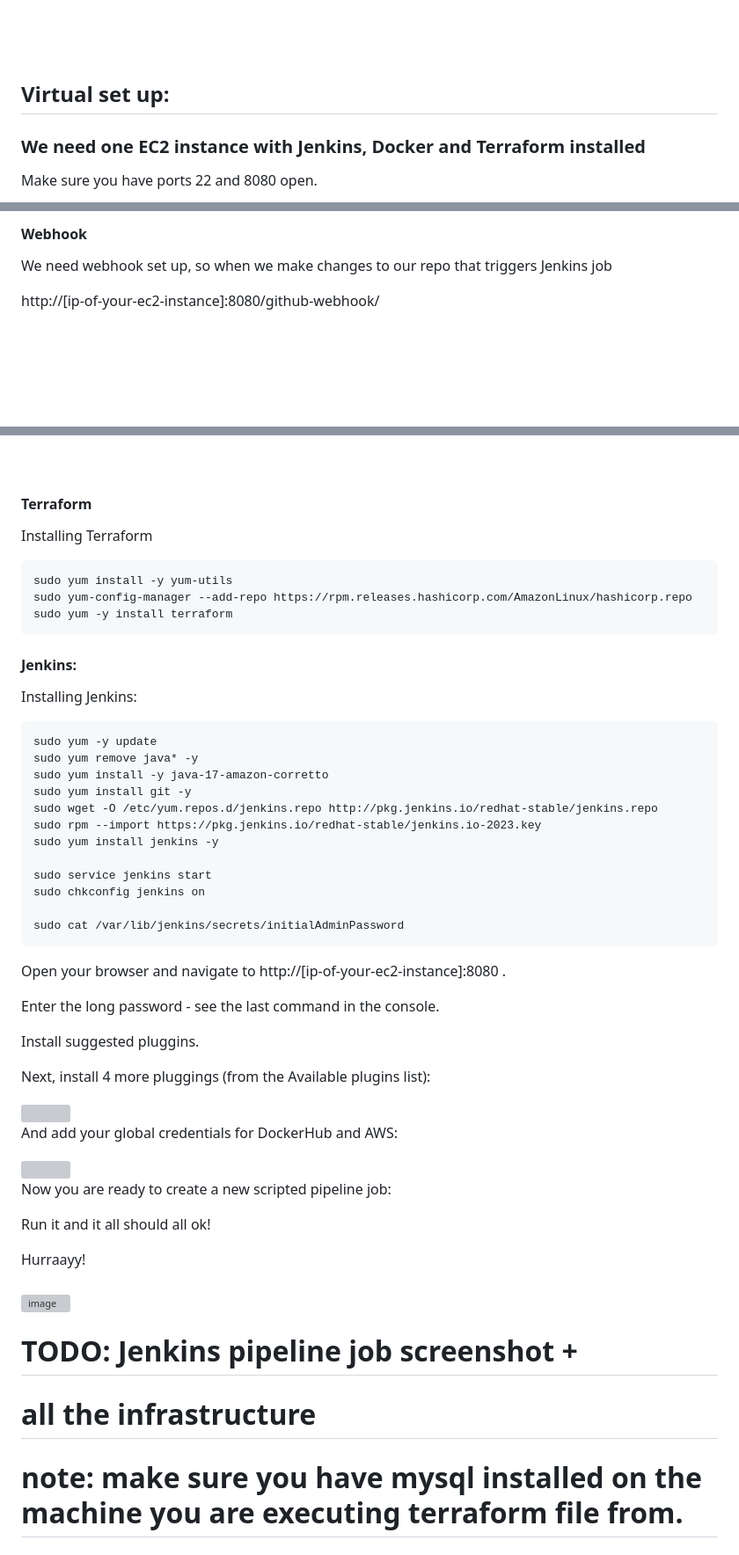
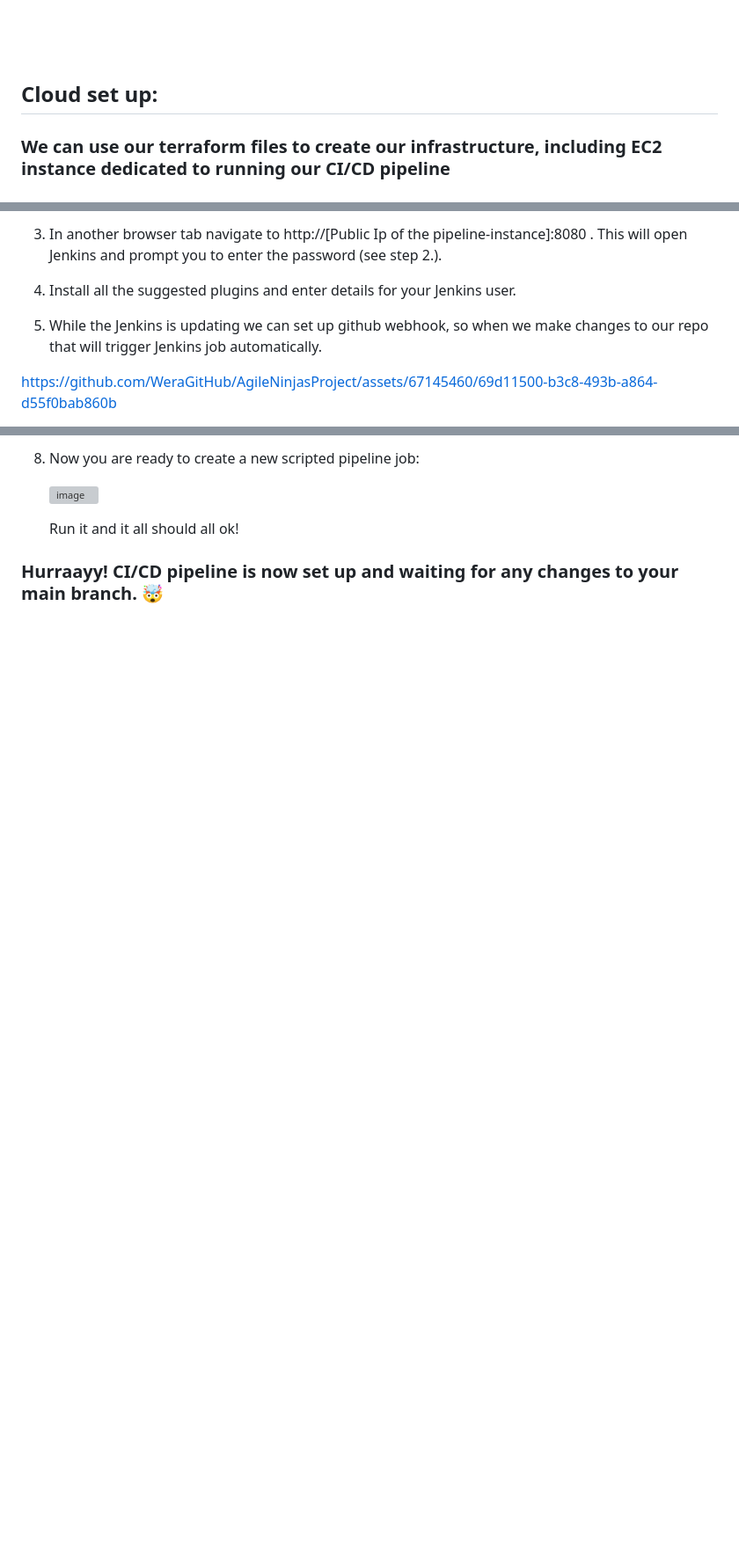
Before and after one commit to WeraGitHub/AgileNinjasProject, a Markdown page: README.md, 3 parts joined by grey strips. Shown at 88% size. Rendered like a GitHub page; blank space fills up the shorter version; grey boxes are pictures that could not be loaded.

````diff
--- a/README.md
+++ b/README.md
@@ -44,8 +44,7 @@ For this application to work properly, you need to connect to a mysql database w
 <br /><br /><br />
 
 
-## Virtual set up:
+## Cloud set up:
 
-### We need one EC2 instance with Jenkins, Docker and Terraform installed
-Make sure you have ports 22 and 8080 open.
+### We can use our terraform files to create our infrastructure, including EC2 instance dedicated to running our CI/CD pipeline
 
@@ -71,10 +103,12 @@ Make sure you restart your ssh connection after that or try this command:
 
 
-#### Webhook
-We need webhook set up, so when we make changes to our repo that triggers Jenkins job
+4. In another browser tab navigate to http://[Public Ip of the pipeline-instance]:8080 . This will open Jenkins and prompt you to enter the password (see step 2.).
 
+5. Install all the suggested plugins and enter details for your Jenkins user.
 
-http://[ip-of-your-ec2-instance]:8080/github-webhook/
+6. While the Jenkins is updating we can set up github webhook, so when we make changes to our repo that will trigger Jenkins job automatically.
+
+https://github.com/WeraGitHub/AgileNinjasProject/assets/67145460/69d11500-b3c8-493b-a864-d55f0bab860b
 
 
 
@@ -82,63 +122,9 @@ https://github.com/WeraGitHub/AgileNinjasProject/assets/67145460/749834f7-8b46-4
 
 
-<br />
+8. Now you are ready to create a new scripted pipeline job:
 
-#### Terraform
-Installing Terraform
-```
-sudo yum install -y yum-utils
-sudo yum-config-manager --add-repo https://rpm.releases.hashicorp.com/AmazonLinux/hashicorp.repo
-sudo yum -y install terraform
-```
+    ![image](https://github.com/WeraGitHub/AgileNinjasProject/assets/67145460/4c98ff74-710d-46a1-85a1-acbf23e2fb54)
 
+    Run it and it all should all ok!
 
-
-#### Jenkins:
-Installing Jenkins:
-```
-sudo yum -y update
-sudo yum remove java* -y
-sudo yum install -y java-17-amazon-corretto
-sudo yum install git -y
-sudo wget -O /etc/yum.repos.d/jenkins.repo http://pkg.jenkins.io/redhat-stable/jenkins.repo
-sudo rpm --import https://pkg.jenkins.io/redhat-stable/jenkins.io-2023.key
-sudo yum install jenkins -y
-
-sudo service jenkins start
-sudo chkconfig jenkins on
-
-sudo cat /var/lib/jenkins/secrets/initialAdminPassword
-```
-
-Open your browser and navigate to http://[ip-of-your-ec2-instance]:8080 .
-
-Enter the long password - see the last command in the console.
-
-Install suggested pluggins.
-
-Next, install 4 more pluggings (from the Available plugins list):
-
-<img src="https://github.com/WeraGitHub/AgileNinjasProject/assets/67145460/89b16e65-72c9-4587-b457-fd5fc0723594" width="600" height="auto">
-
-And add your global credentials for DockerHub and AWS:
-
-<img src="https://github.com/WeraGitHub/AgileNinjasProject/assets/67145460/ed5da949-dabc-46b9-ae9a-45a05284c6ff" width="600" height="auto">
-
-
-Now you are ready to create a new scripted pipeline job:
-
-
-Run it and it all should all ok!
-
-Hurraayy!
-
-####
-![image](https://github.com/WeraGitHub/AgileNinjasProject/assets/67145460/4c98ff74-710d-46a1-85a1-acbf23e2fb54)
-
-
-
-# TODO: Jenkins pipeline job screenshot +
-
-# all the infrastructure
-
-# note: make sure you have mysql installed on the machine you are executing terraform file from.
+### Hurraayy! CI/CD pipeline is now set up and waiting for any changes to your main branch. 🤯
````
Also changed, not shown: other parts of README.md (+53 -14 lines).
